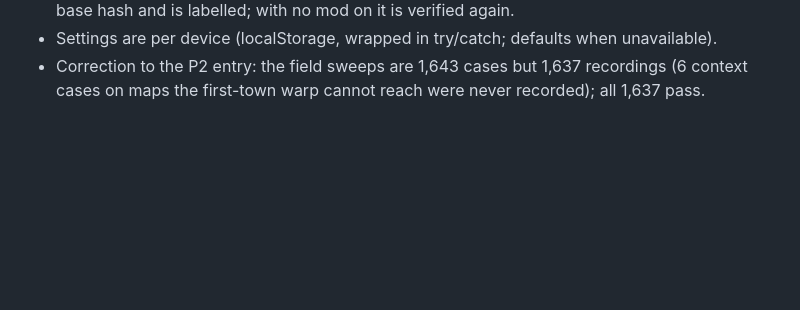
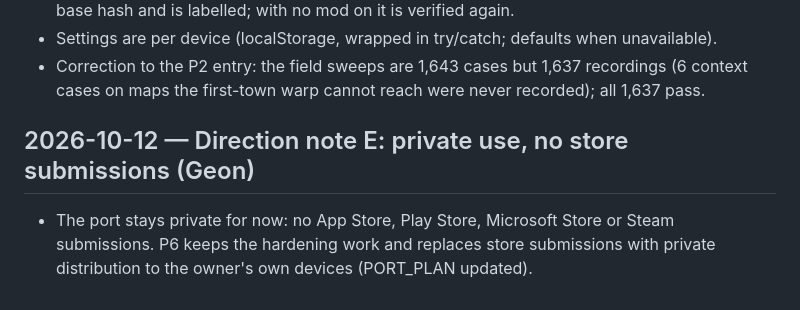
Before and after one commit to AznIronMan/FFL2kster, a Markdown page: docs/DECISIONS.md, the part around the change. Rendered like a GitHub page; blank space fills up the shorter version.

Commit message:
Direction note E: private use, no store submissions; P6 scope updated
Co-Authored-By: Claude Opus 5.5 <noreply@anthropic.com>
Claude-Session: https://claude.ai/code/session_01NS3J7zanD8F2VEZKdM7y3H

```diff
--- a/docs/DECISIONS.md
+++ b/docs/DECISIONS.md
@@ -347,3 +347,9 @@ Architecture guidance for the importer and the web app; not new feature work.
 - Settings are per device (localStorage, wrapped in try/catch; defaults when unavailable).
 - Correction to the P2 entry: the field sweeps are 1,643 cases but 1,637 recordings (6 context
   cases on maps the first-town warp cannot reach were never recorded); all 1,637 pass.
+
+## 2026-10-12 — Direction note E: private use, no store submissions (Geon)
+
+- The port stays private for now: no App Store, Play Store, Microsoft Store or Steam submissions.
+  P6 keeps the hardening work and replaces store submissions with private distribution to the
+  owner's own devices (PORT_PLAN updated).
```
Also changed, not shown: docs/PORT_PLAN.md (+1 -1 lines).
